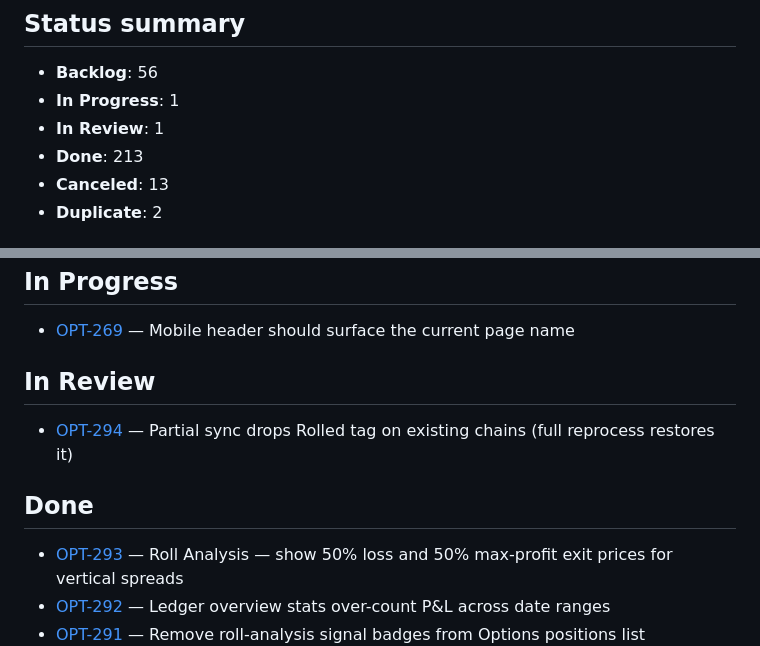
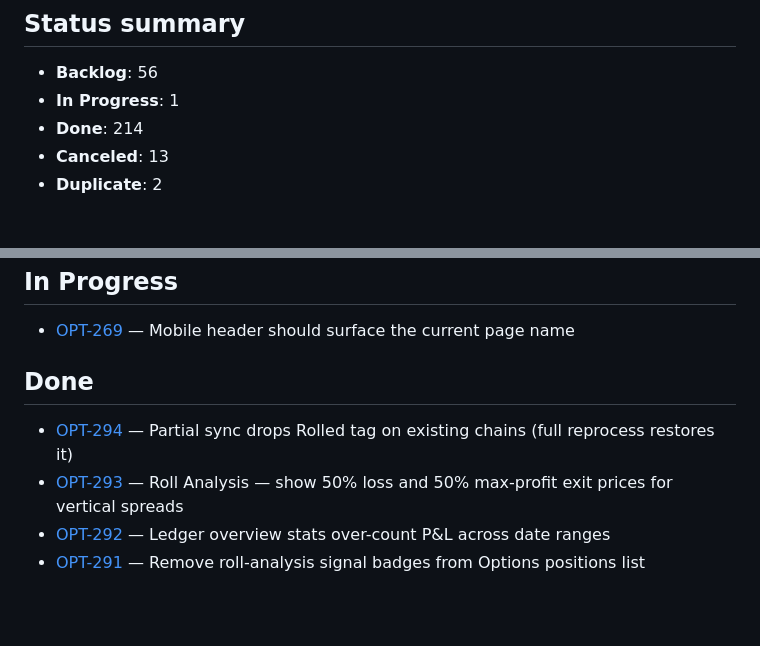
Before and after one commit to sbj175/trade-journal, a Markdown page: issues/INDEX.md, 2 parts joined by grey strips. Drawn GitHub-style; blank space fills up the shorter version.

```diff
--- a/issues/INDEX.md
+++ b/issues/INDEX.md
@@ -6,8 +6,7 @@
 
 - **Backlog**: 56
 - **In Progress**: 1
-- **In Review**: 1
-- **Done**: 213
+- **Done**: 214
 - **Canceled**: 13
 - **Duplicate**: 2
 
@@ -74,12 +73,9 @@
 
 - [OPT-269](OPT-269.md) — Mobile header should surface the current page name
 
-## In Review
+## Done
 
 - [OPT-294](OPT-294.md) — Partial sync drops Rolled tag on existing chains (full reprocess restores it)
-
-## Done
-
 - [OPT-293](OPT-293.md) — Roll Analysis — show 50% loss and 50% max-profit exit prices for vertical spreads
 - [OPT-292](OPT-292.md) — Ledger overview stats over-count P&L across date ranges
 - [OPT-291](OPT-291.md) — Remove roll-analysis signal badges from Options positions list
```
Also changed, not shown: issues/OPT-294.md (+6 -1 lines).
